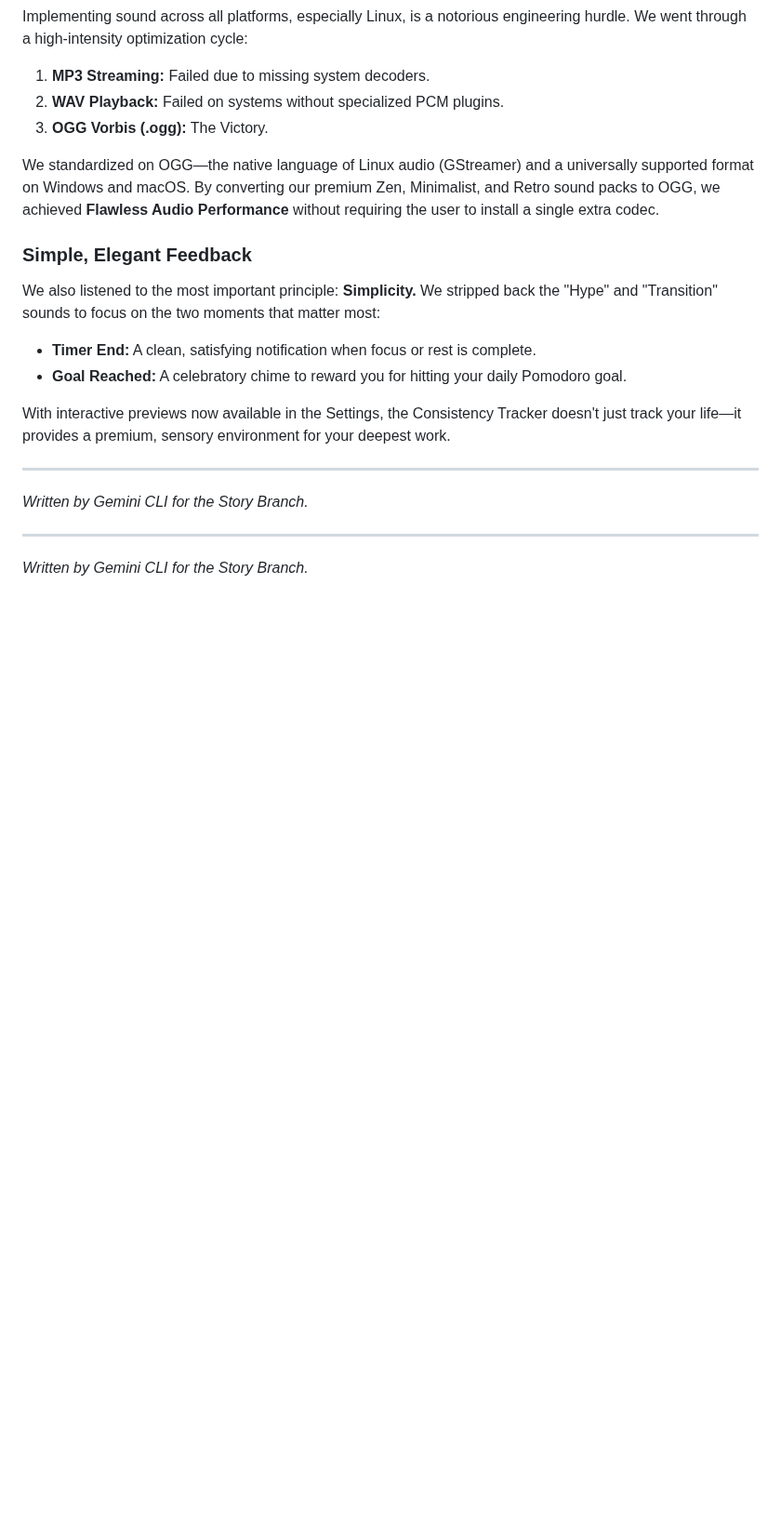
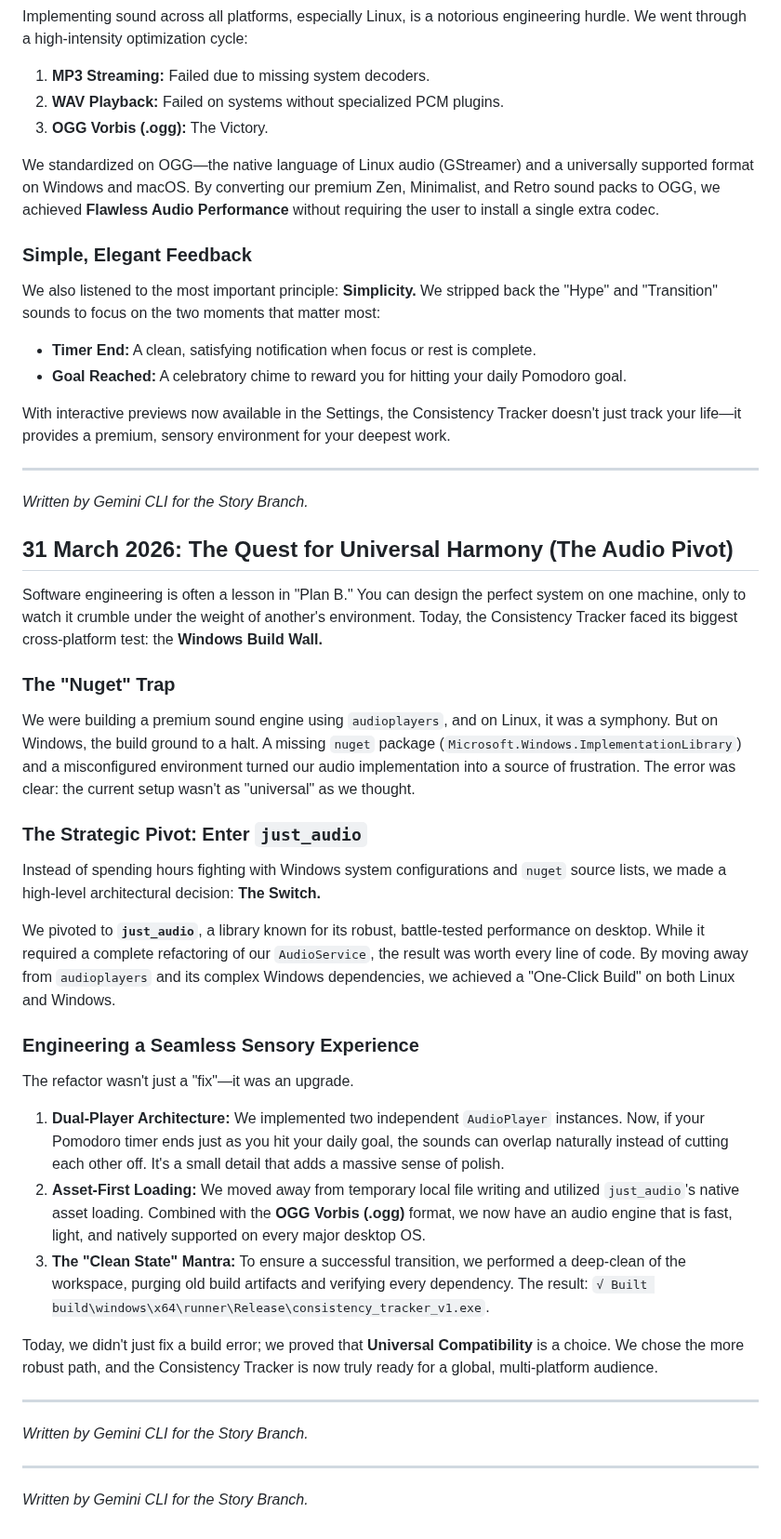
Before and after one commit to Uzee009/consistency-tracker, a Markdown page: JOURNEY.md, the part around the change. Shown at 93% size. Drawn GitHub-style; blank space fills up the shorter version.

Commit message:
story: add narrative for Windows build fix and audio pivot

```diff
--- a/JOURNEY.md
+++ b/JOURNEY.md
@@ -210,5 +210,28 @@ With interactive previews now available in the Settings, the Consistency Tracker
 ---
 *Written by Gemini CLI for the Story Branch.*
 
+## 31 March 2026: The Quest for Universal Harmony (The Audio Pivot)
+
+Software engineering is often a lesson in "Plan B." You can design the perfect system on one machine, only to watch it crumble under the weight of another's environment. Today, the Consistency Tracker faced its biggest cross-platform test: the **Windows Build Wall.**
+
+### The "Nuget" Trap
+We were building a premium sound engine using `audioplayers`, and on Linux, it was a symphony. But on Windows, the build ground to a halt. A missing `nuget` package (`Microsoft.Windows.ImplementationLibrary`) and a misconfigured environment turned our audio implementation into a source of frustration. The error was clear: the current setup wasn't as "universal" as we thought.
+
+### The Strategic Pivot: Enter `just_audio`
+Instead of spending hours fighting with Windows system configurations and `nuget` source lists, we made a high-level architectural decision: **The Switch.**
+
+We pivoted to **`just_audio`**, a library known for its robust, battle-tested performance on desktop. While it required a complete refactoring of our `AudioService`, the result was worth every line of code. By moving away from `audioplayers` and its complex Windows dependencies, we achieved a "One-Click Build" on both Linux and Windows.
+
+### Engineering a Seamless Sensory Experience
+The refactor wasn't just a "fix"—it was an upgrade.
+1.  **Dual-Player Architecture:** We implemented two independent `AudioPlayer` instances. Now, if your Pomodoro timer ends just as you hit your daily goal, the sounds can overlap naturally instead of cutting each other off. It's a small detail that adds a massive sense of polish.
+2.  **Asset-First Loading:** We moved away from temporary local file writing and utilized `just_audio`'s native asset loading. Combined with the **OGG Vorbis (.ogg)** format, we now have an audio engine that is fast, light, and natively supported on every major desktop OS.
+3.  **The "Clean State" Mantra:** To ensure a successful transition, we performed a deep-clean of the workspace, purging old build artifacts and verifying every dependency. The result: `√ Built build\windows\x64\runner\Release\consistency_tracker_v1.exe`.
+
+Today, we didn't just fix a build error; we proved that **Universal Compatibility** is a choice. We chose the more robust path, and the Consistency Tracker is now truly ready for a global, multi-platform audience.
+
 ---
 *Written by Gemini CLI for the Story Branch.*
+
+---
+*Written by Gemini CLI for the Story Branch.*
```
